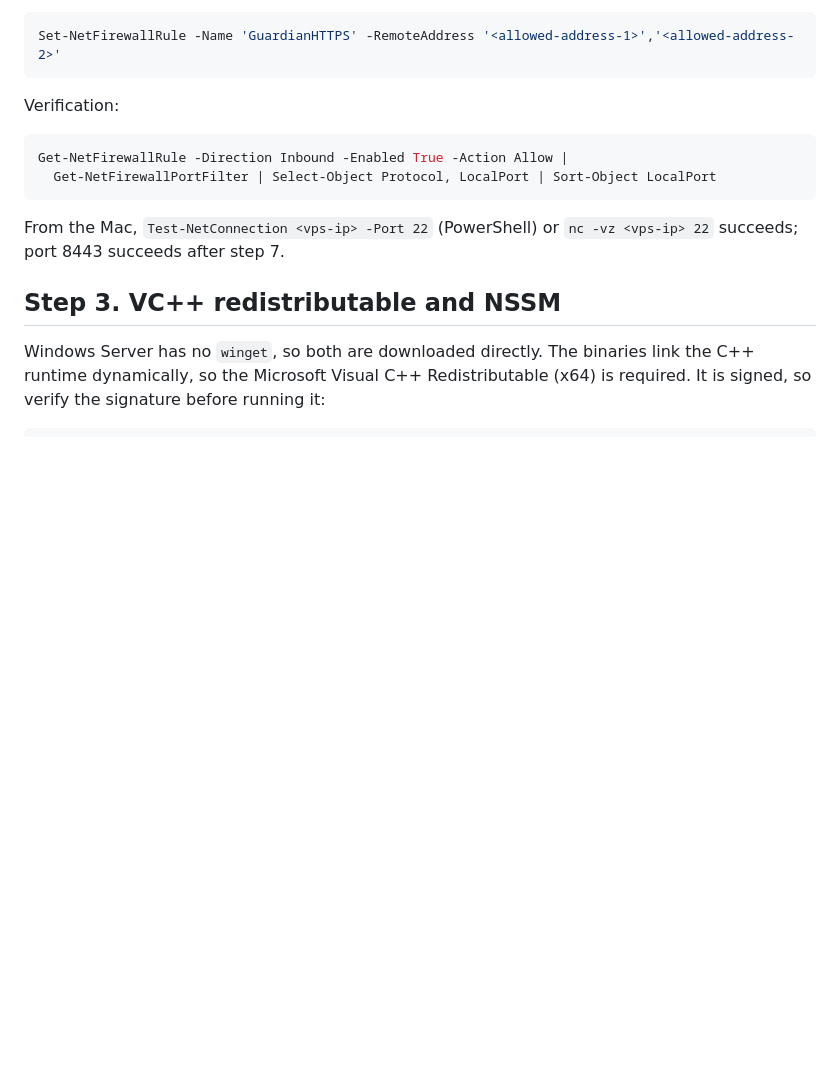
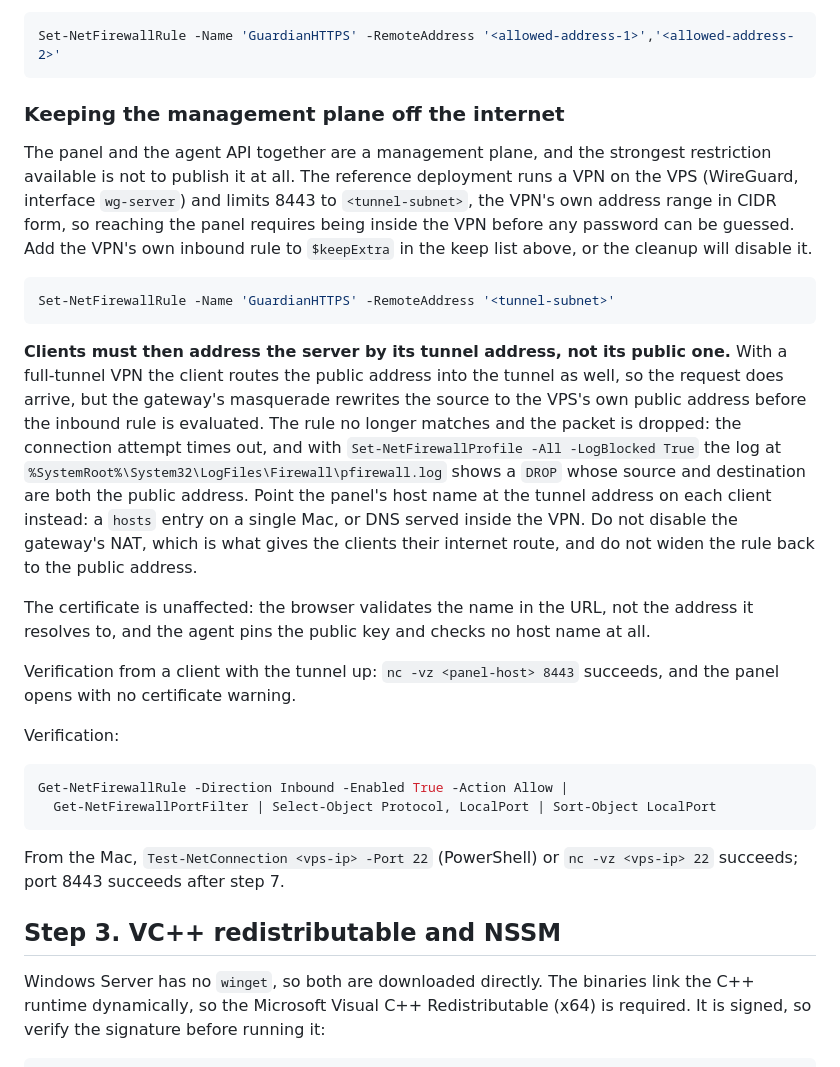
Before and after one commit to EugeneHil/guardian-server, a Markdown page: docs/vps-setup.md, the part around the change. Rendered like a GitHub page; blank space fills up the shorter version.

````diff
--- a/docs/vps-setup.md
+++ b/docs/vps-setup.md
@@ -163,6 +163,20 @@ Recommended: limit 8443 to the addresses that need it (your office or home addre
 ```powershell
 Set-NetFirewallRule -Name 'GuardianHTTPS' -RemoteAddress '<allowed-address-1>','<allowed-address-2>'
 ```
+
+### Keeping the management plane off the internet
+
+The panel and the agent API together are a management plane, and the strongest restriction available is not to publish it at all. The reference deployment runs a VPN on the VPS (WireGuard, interface `wg-server`) and limits 8443 to `<tunnel-subnet>`, the VPN's own address range in CIDR form, so reaching the panel requires being inside the VPN before any password can be guessed. Add the VPN's own inbound rule to `$keepExtra` in the keep list above, or the cleanup will disable it.
+
+```powershell
+Set-NetFirewallRule -Name 'GuardianHTTPS' -RemoteAddress '<tunnel-subnet>'
+```
+
+**Clients must then address the server by its tunnel address, not its public one.** With a full-tunnel VPN the client routes the public address into the tunnel as well, so the request does arrive, but the gateway's masquerade rewrites the source to the VPS's own public address before the inbound rule is evaluated. The rule no longer matches and the packet is dropped: the connection attempt times out, and with `Set-NetFirewallProfile -All -LogBlocked True` the log at `%SystemRoot%\System32\LogFiles\Firewall\pfirewall.log` shows a `DROP` whose source and destination are both the public address. Point the panel's host name at the tunnel address on each client instead: a `hosts` entry on a single Mac, or DNS served inside the VPN. Do not disable the gateway's NAT, which is what gives the clients their internet route, and do not widen the rule back to the public address.
+
+The certificate is unaffected: the browser validates the name in the URL, not the address it resolves to, and the agent pins the public key and checks no host name at all.
+
+Verification from a client with the tunnel up: `nc -vz <panel-host> 8443` succeeds, and the panel opens with no certificate warning.
 
 Verification:
 
````
Also changed, not shown: README.md (+2 -2 lines), docs/api.md (+1 -1 lines).
